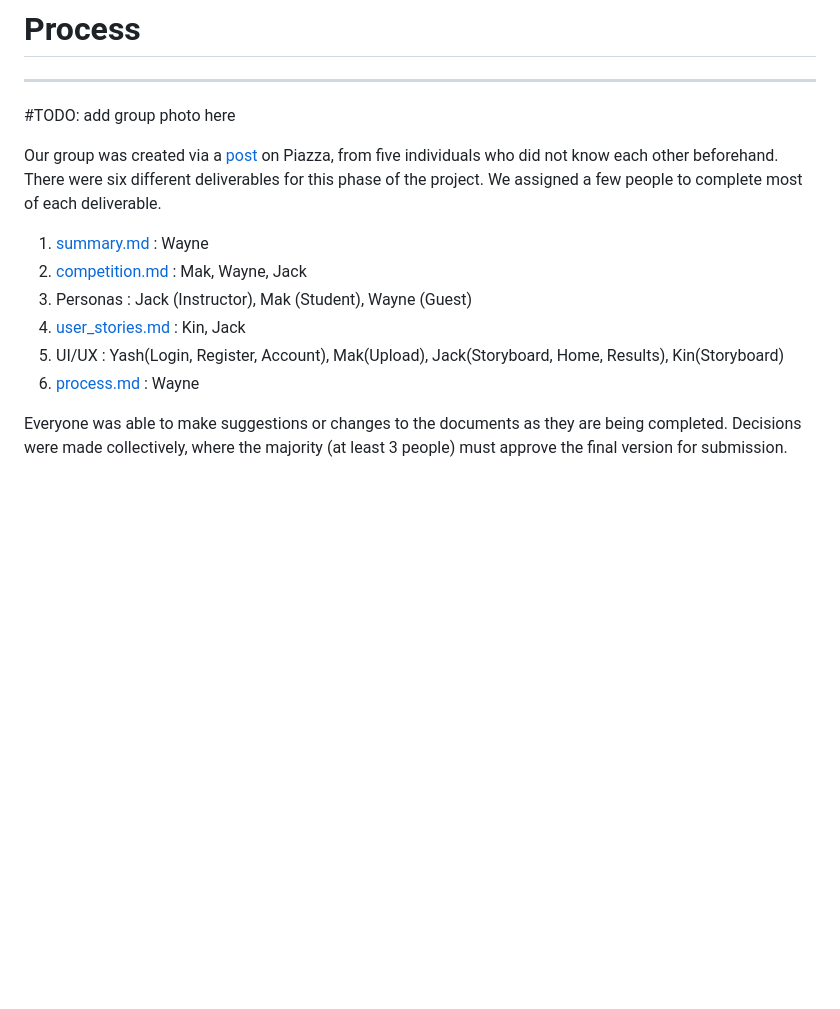
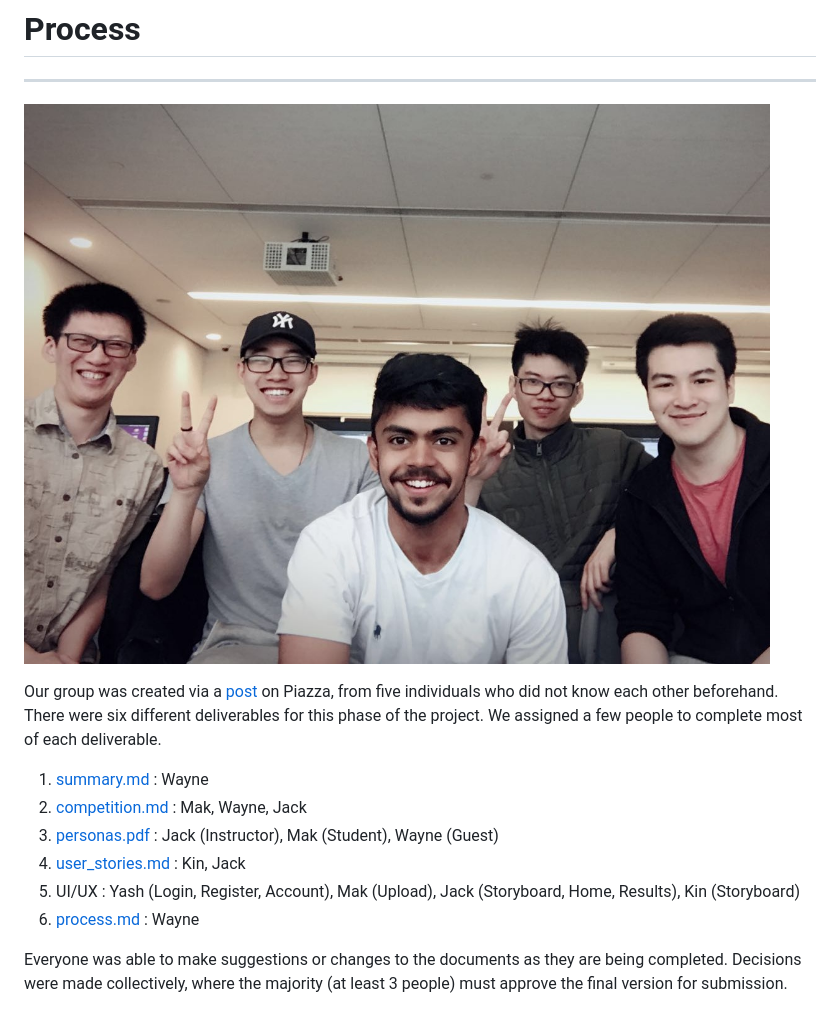
Before and after one commit to JackXuRepo/quiry, a Markdown page: docs/phase1/process.md, the part around the change. Drawn GitHub-style; pictures changed too: docs/phase1/group_picture.jpeg (added); blank space fills up the shorter version.

Commit message:
Added group picture and personas

```diff
--- a/docs/phase1/process.md
+++ b/docs/phase1/process.md
@@ -1,15 +1,15 @@
 # Process
 --------------------
 
-#TODO: add group photo here
+![Group Picture](./group_picture.jpeg)
 
 Our group was created via a [post](https://piazza.com/class/jh9m0ftgr8l6x0?cid=13) on Piazza, from five individuals who did not know each other beforehand. There were six different deliverables for this phase of the project. We assigned a few people to complete most of each deliverable.
 
 1. [summary.md](./summary.md) : Wayne
 2. [competition.md](./competition.md) : Mak, Wayne, Jack
-3. Personas : Jack (Instructor), Mak (Student), Wayne (Guest)
+3. [personas.pdf](./personas.pdf) : Jack (Instructor), Mak (Student), Wayne (Guest)
 4. [user_stories.md](./user_stories.md) : Kin, Jack
-5. UI/UX : Yash(Login, Register, Account), Mak(Upload), Jack(Storyboard, Home, Results), Kin(Storyboard)
+5. UI/UX : Yash (Login, Register, Account), Mak (Upload), Jack (Storyboard, Home, Results), Kin (Storyboard)
 6. [process.md](./process.md) : Wayne
 
 Everyone was able to make suggestions or changes to the documents as they are being completed. Decisions were made collectively, where the majority (at least 3 people) must approve the final version for submission.
```
Also changed, not shown: 1 other file.
